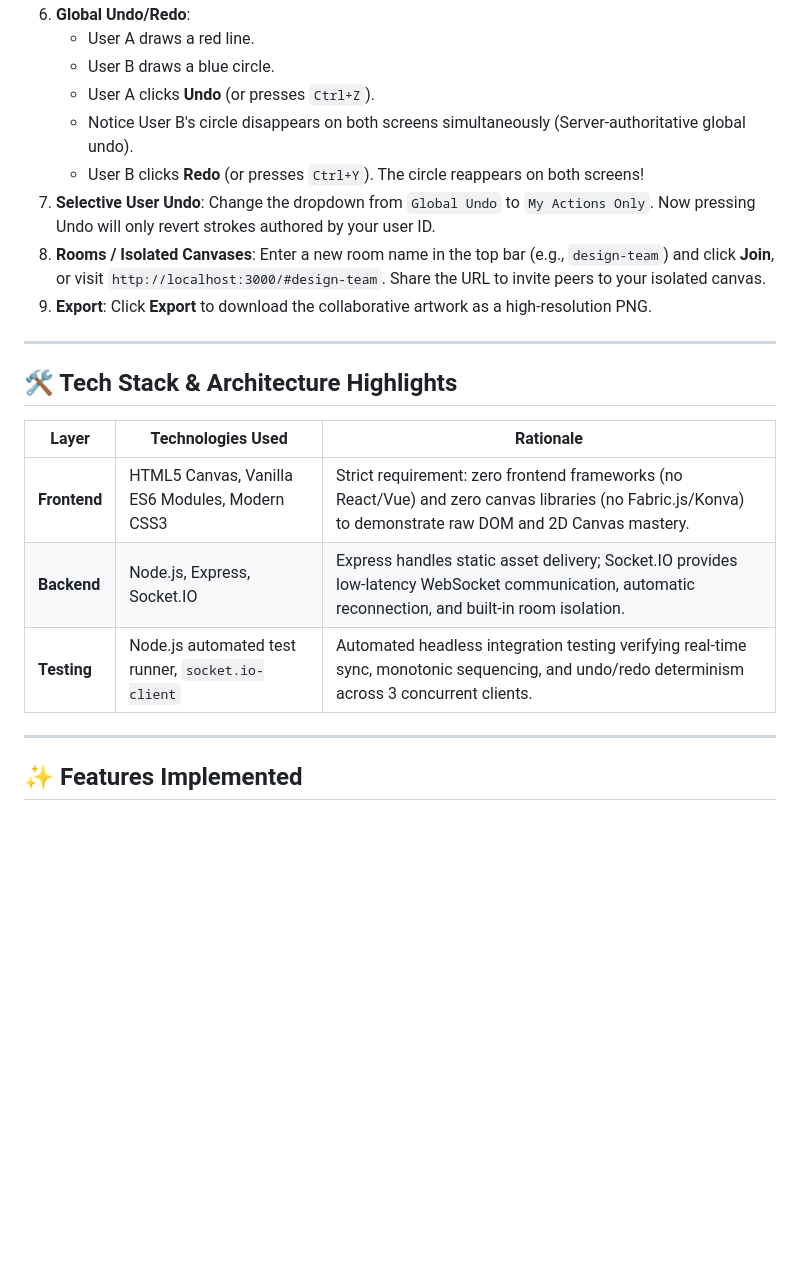
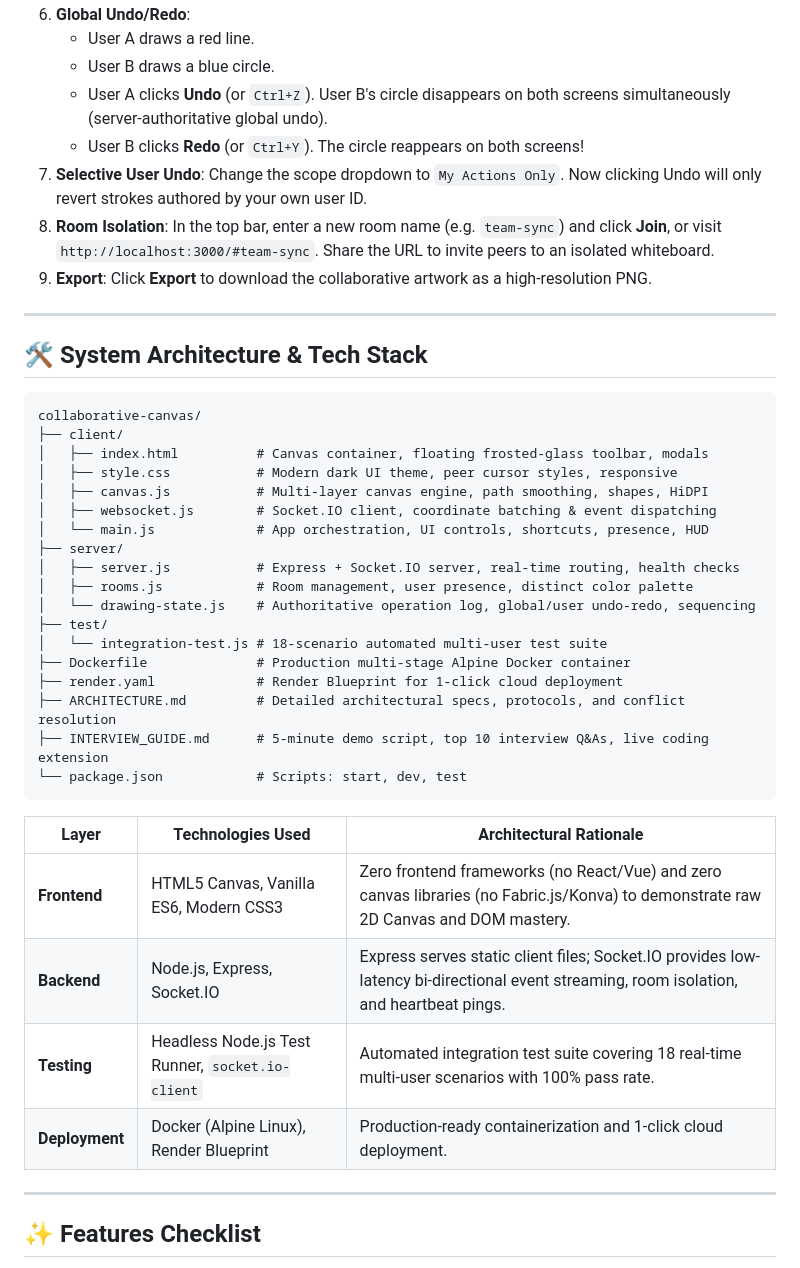
Before and after one commit to bommanaboinayaswanth/collaborative-canvas, a Markdown page: README.md, the part around one of its changes. Drawn GitHub-style; blank space fills up the shorter version.

Commit message:
docs: add architecture specifications, setup guide, and interview preparation guide

````diff
--- a/README.md
+++ b/README.md
@@ -47,24 +72,45 @@ npm test
 6. **Global Undo/Redo**:
    - User A draws a red line.
    - User B draws a blue circle.
-   - User A clicks **Undo** (or presses `Ctrl+Z`).
-   - Notice User B's circle disappears on both screens simultaneously (Server-authoritative global undo).
-   - User B clicks **Redo** (or presses `Ctrl+Y`). The circle reappears on both screens!
-7. **Selective User Undo**: Change the dropdown from `Global Undo` to `My Actions Only`. Now pressing Undo will only revert strokes authored by your user ID.
-8. **Rooms / Isolated Canvases**: Enter a new room name in the top bar (e.g., `design-team`) and click **Join**, or visit `http://localhost:3000/#design-team`. Share the URL to invite peers to your isolated canvas.
+   - User A clicks **Undo** (or `Ctrl+Z`). User B's circle disappears on both screens simultaneously (server-authoritative global undo).
+   - User B clicks **Redo** (or `Ctrl+Y`). The circle reappears on both screens!
+7. **Selective User Undo**: Change the scope dropdown to `My Actions Only`. Now clicking Undo will only revert strokes authored by your own user ID.
+8. **Room Isolation**: In the top bar, enter a new room name (e.g. `team-sync`) and click **Join**, or visit `http://localhost:3000/#team-sync`. Share the URL to invite peers to an isolated whiteboard.
 9. **Export**: Click **Export** to download the collaborative artwork as a high-resolution PNG.
 
 ---
 
-## 🛠️ Tech Stack & Architecture Highlights
+## 🛠️ System Architecture & Tech Stack
 
-| Layer | Technologies Used | Rationale |
+```
+collaborative-canvas/
+├── client/
+│   ├── index.html          # Canvas container, floating frosted-glass toolbar, modals
+│   ├── style.css           # Modern dark UI theme, peer cursor styles, responsive
+│   ├── canvas.js           # Multi-layer canvas engine, path smoothing, shapes, HiDPI
+│   ├── websocket.js        # Socket.IO client, coordinate batching & event dispatching
+│   └── main.js             # App orchestration, UI controls, shortcuts, presence, HUD
+├── server/
+│   ├── server.js           # Express + Socket.IO server, real-time routing, health checks
+│   ├── rooms.js            # Room management, user presence, distinct color palette
+│   └── drawing-state.js    # Authoritative operation log, global/user undo-redo, sequencing
+├── test/
+│   └── integration-test.js # 18-scenario automated multi-user test suite
+├── Dockerfile              # Production multi-stage Alpine Docker container
+├── render.yaml             # Render Blueprint for 1-click cloud deployment
+├── ARCHITECTURE.md         # Detailed architectural specs, protocols, and conflict resolution
+├── INTERVIEW_GUIDE.md      # 5-minute demo script, top 10 interview Q&As, live coding extension
+└── package.json            # Scripts: start, dev, test
+```
+
+| Layer | Technologies Used | Architectural Rationale |
 |---|---|---|
-| **Frontend** | HTML5 Canvas, Vanilla ES6 Modules, Modern CSS3 | Strict requirement: zero frontend frameworks (no React/Vue) and zero canvas libraries (no Fabric.js/Konva) to demonstrate raw DOM and 2D Canvas mastery. |
-| **Backend** | Node.js, Express, Socket.IO | Express handles static asset delivery; Socket.IO provides low-latency WebSocket communication, automatic reconnection, and built-in room isolation. |
-| **Testing** | Node.js automated test runner, `socket.io-client` | Automated headless integration testing verifying real-time sync, monotonic sequencing, and undo/redo determinism across 3 concurrent clients. |
+| **Frontend** | HTML5 Canvas, Vanilla ES6, Modern CSS3 | Zero frontend frameworks (no React/Vue) and zero canvas libraries (no Fabric.js/Konva) to demonstrate raw 2D Canvas and DOM mastery. |
+| **Backend** | Node.js, Express, Socket.IO | Express serves static client files; Socket.IO provides low-latency bi-directional event streaming, room isolation, and heartbeat pings. |
+| **Testing** | Headless Node.js Test Runner, `socket.io-client` | Automated integration test suite covering 18 real-time multi-user scenarios with 100% pass rate. |
+| **Deployment** | Docker (Alpine Linux), Render Blueprint | Production-ready containerization and 1-click cloud deployment. |
 
 ---
 
-## ✨ Features Implemented
+## ✨ Features Checklist
 
````
Also changed, not shown: other parts of README.md (+136 -71 lines), INTERVIEW_GUIDE.md (added, +140 -0 lines).
